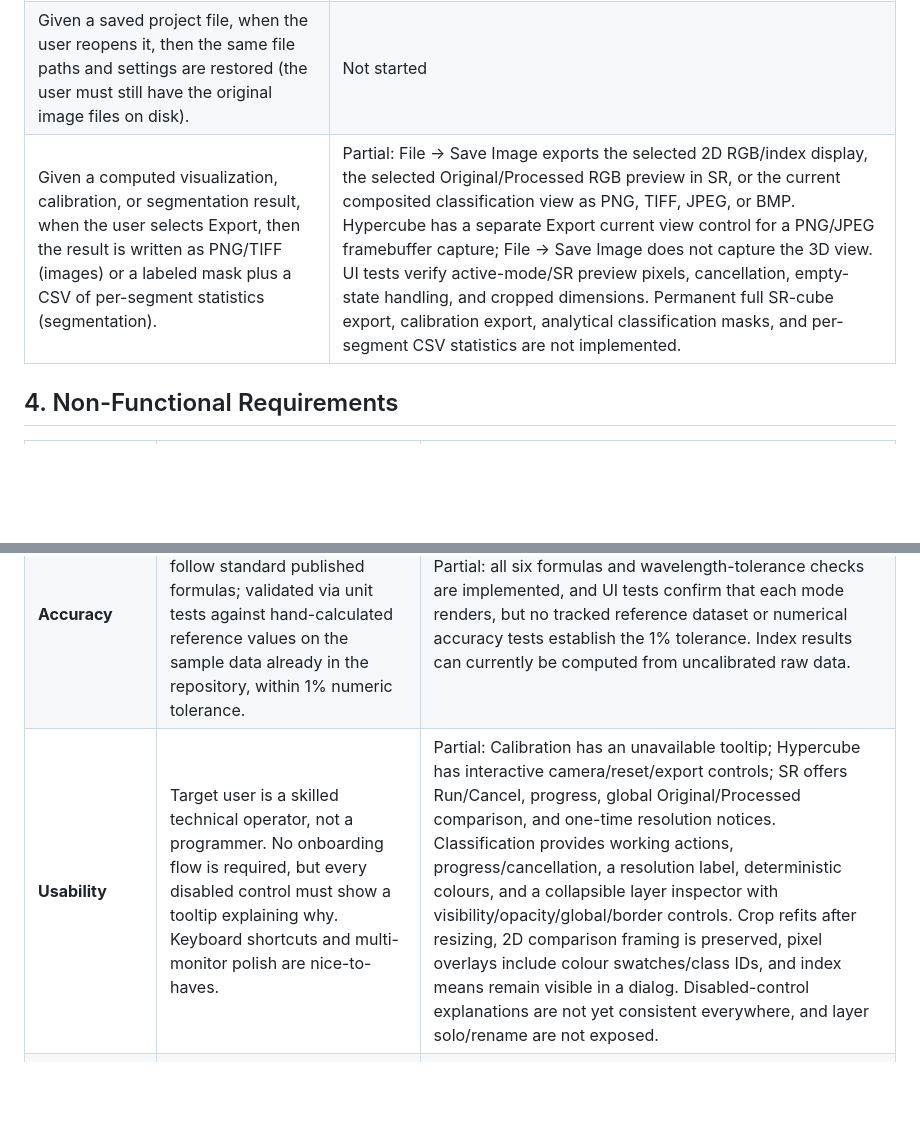
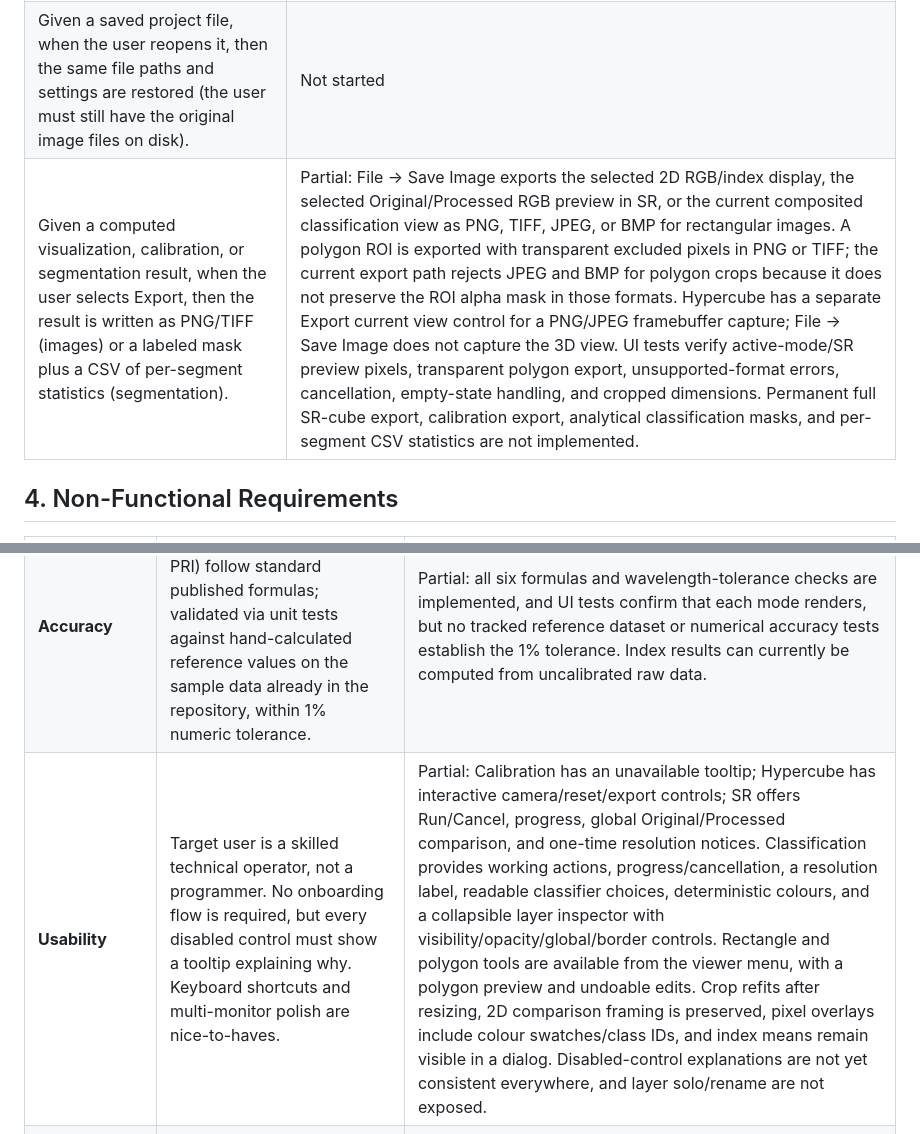
Before and after one commit to Techlauncher-LeafAnalyzer/Hyperspectral-Image-Inspector, a Markdown page: docs/functional-requirements.md, 2 parts joined by grey strips. Rendered like a GitHub page; blank space fills up the shorter version.

```diff
--- a/docs/functional-requirements.md
+++ b/docs/functional-requirements.md
@@ -96,7 +97,7 @@ Current SR implementation boundaries (see [Super-Resolution](super-resolution.md
 | --- | --- |
 | Given a chosen calibration file pair, visualization mode, and classifier settings, when the user saves a project, then those paths/settings persist to a lightweight JSON project file (not the raw image data, which can exceed 900 MB per capture). | Not started |
 | Given a saved project file, when the user reopens it, then the same file paths and settings are restored (the user must still have the original image files on disk). | Not started |
-| Given a computed visualization, calibration, or segmentation result, when the user selects Export, then the result is written as PNG/TIFF (images) or a labeled mask plus a CSV of per-segment statistics (segmentation). | Partial: File → Save Image exports the selected 2D RGB/index display, the selected Original/Processed RGB preview in SR, or the current composited classification view as PNG, TIFF, JPEG, or BMP. Hypercube has a separate Export current view control for a PNG/JPEG framebuffer capture; File → Save Image does not capture the 3D view. UI tests verify active-mode/SR preview pixels, cancellation, empty-state handling, and cropped dimensions. Permanent full SR-cube export, calibration export, analytical classification masks, and per-segment CSV statistics are not implemented. |
+| Given a computed visualization, calibration, or segmentation result, when the user selects Export, then the result is written as PNG/TIFF (images) or a labeled mask plus a CSV of per-segment statistics (segmentation). | Partial: File → Save Image exports the selected 2D RGB/index display, the selected Original/Processed RGB preview in SR, or the current composited classification view as PNG, TIFF, JPEG, or BMP for rectangular images. A polygon ROI is exported with transparent excluded pixels in PNG or TIFF; the current export path rejects JPEG and BMP for polygon crops because it does not preserve the ROI alpha mask in those formats. Hypercube has a separate Export current view control for a PNG/JPEG framebuffer capture; File → Save Image does not capture the 3D view. UI tests verify active-mode/SR preview pixels, transparent polygon export, unsupported-format errors, cancellation, empty-state handling, and cropped dimensions. Permanent full SR-cube export, calibration export, analytical classification masks, and per-segment CSV statistics are not implemented. |
 
 ## 4. Non-Functional Requirements
 
@@ -106,7 +107,7 @@ Current SR implementation boundaries (see [Super-Resolution](super-resolution.md
 | **Performance** | Based on the largest real capture on hand (~900 MB, 480 bands, 1971×500 px, VNIR 352–899 nm, 12-bit): long-running operations (load, super-resolution, classification) run off the UI thread with progress feedback. Target: single-tray load completes in under 10 seconds on typical facility hardware. | Partial: Hypercube preparation, SR inference/RGB preview, and classification run in background workers with progress. SR uses bounded working-memory tiles, while K-means estimates its in-memory working set and warns at 1 GB. Import and eager RGB/index rendering still run on the GUI thread; waiting for a Hypercube reader to stop can also block it. A local CPU SR crop measurement is documented, but full-capture classification/SR runs and the under-10-second import target remain unverified. |
 | **GPU Support** | Super-resolution should auto-detect CUDA and use it when available, with mandatory CPU fallback (no assumption that deployment hardware has a GPU). | Partial validation: the optional PyTorch service selects CUDA when available and CPU otherwise; actual-checkpoint CPU tests exist. CUDA execution has not been validated in the tracked local verification or CI. MPS is not enabled. |
 | **Accuracy** | Vegetation indices (NDVI, EVI, MCARI, MTVI, OSAVI, PRI) follow standard published formulas; validated via unit tests against hand-calculated reference values on the sample data already in the repository, within 1% numeric tolerance. | Partial: all six formulas and wavelength-tolerance checks are implemented, and UI tests confirm that each mode renders, but no tracked reference dataset or numerical accuracy tests establish the 1% tolerance. Index results can currently be computed from uncalibrated raw data. |
-| **Usability** | Target user is a skilled technical operator, not a programmer. No onboarding flow is required, but every disabled control must show a tooltip explaining why. Keyboard shortcuts and multi-monitor polish are nice-to-haves. | Partial: Calibration has an unavailable tooltip; Hypercube has interactive camera/reset/export controls; SR offers Run/Cancel, progress, global Original/Processed comparison, and one-time resolution notices. Classification provides working actions, progress/cancellation, a resolution label, deterministic colours, and a collapsible layer inspector with visibility/opacity/global/border controls. Crop refits after resizing, 2D comparison framing is preserved, pixel overlays include colour swatches/class IDs, and index means remain visible in a dialog. Disabled-control explanations are not yet consistent everywhere, and layer solo/rename are not exposed. |
+| **Usability** | Target user is a skilled technical operator, not a programmer. No onboarding flow is required, but every disabled control must show a tooltip explaining why. Keyboard shortcuts and multi-monitor polish are nice-to-haves. | Partial: Calibration has an unavailable tooltip; Hypercube has interactive camera/reset/export controls; SR offers Run/Cancel, progress, global Original/Processed comparison, and one-time resolution notices. Classification provides working actions, progress/cancellation, a resolution label, readable classifier choices, deterministic colours, and a collapsible layer inspector with visibility/opacity/global/border controls. Rectangle and polygon tools are available from the viewer menu, with a polygon preview and undoable edits. Crop refits after resizing, 2D comparison framing is preserved, pixel overlays include colour swatches/class IDs, and index means remain visible in a dialog. Disabled-control explanations are not yet consistent everywhere, and layer solo/rename are not exposed. |
 | **Compatibility** | Primary target OS is Windows (typical facility workstation), with Linux supported for development. macOS is explicitly out of scope unless requested later. | Partial: headless Ubuntu CI exercises core/UI behavior, while Hypercube requires a working OpenGL context and driver. Local CPU SR/desktop checks are documented but do not establish Windows support. Windows remains the primary target with no tracked CI job or platform-specific acceptance validation. |
 
 ## 5. Phase 2 Backlog (Explicitly Deferred, Not Dropped)
```
Also changed, not shown: other parts of docs/functional-requirements.md (+9 -8 lines).
